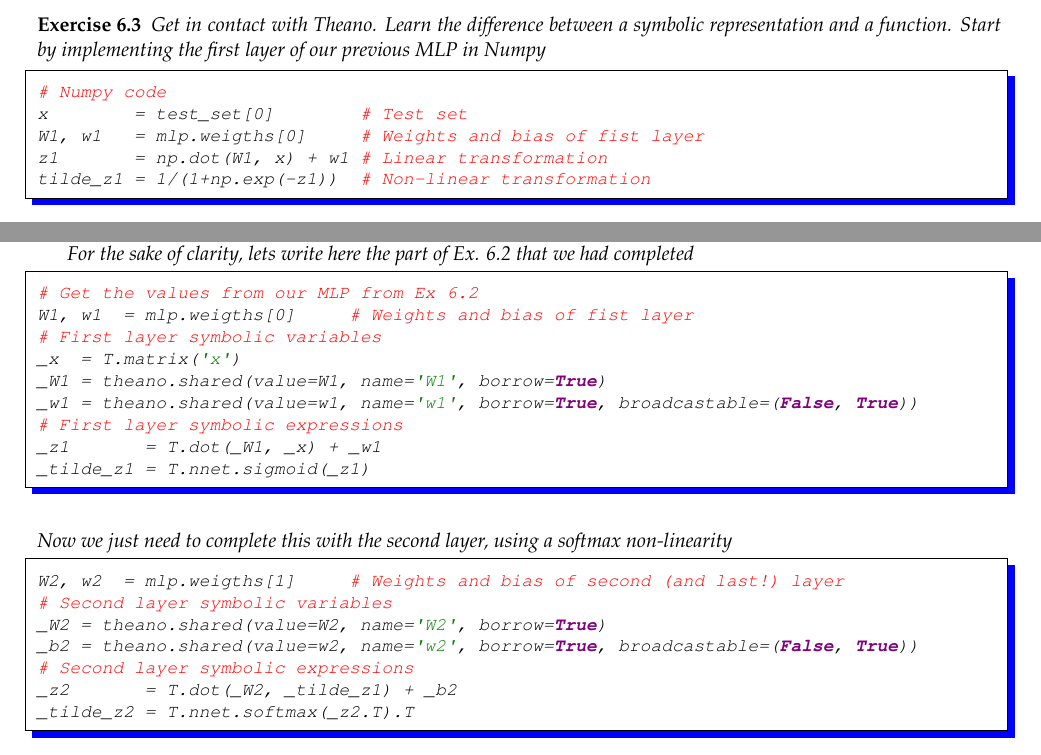
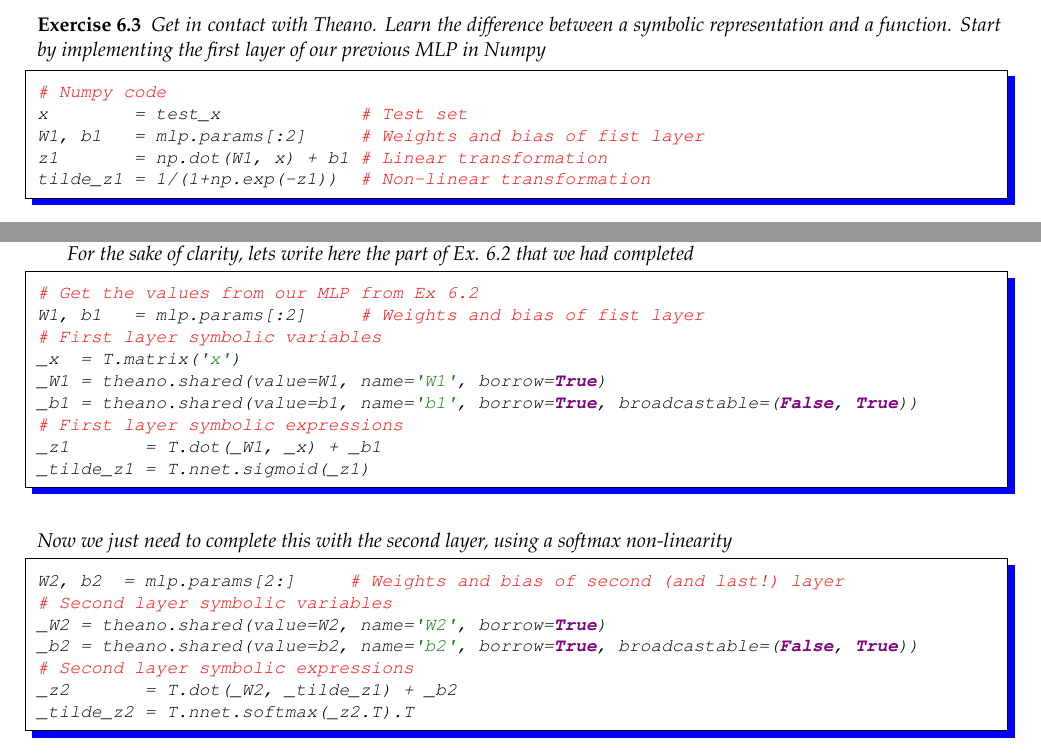
Before and after one commit to LxMLS/lxmls-guide, a LaTeX thesis (guide.tex, which reads pages/deep_learning.tex): two parts of pages 107 and 109 of 115, joined at a grey line, cut so that both start at the same text. Compiled offline with pdfLaTeX.

Commit message:
revisions on the exercises of deep learning

```diff
--- a/pages/deep_learning.tex
+++ b/pages/deep_learning.tex
@@ -556,9 +557,9 @@ representation and a function. Start by implementing the first layer of our
 previous MLP in Numpy
 \begin{python}
 # Numpy code
-x        = test_set[0]        # Test set
-W1, w1   = mlp.weigths[0]     # Weights and bias of fist layer
-z1       = np.dot(W1, x) + w1 # Linear transformation
+x        = test_x             # Test set
+W1, b1   = mlp.params[:2]     # Weights and bias of fist layer
+z1       = np.dot(W1, x) + b1 # Linear transformation
 tilde_z1 = 1/(1+np.exp(-z1))  # Non-linear transformation
 \end{python}
 Now we will implement this in Theano.  We start by creating the variables over
@@ -670,21 +671,21 @@ case before starting this exercise.
 For the sake of clarity, lets write here the part of Ex. 6.2 that we had completed
 \begin{python}
 # Get the values from our MLP from Ex 6.2
-W1, w1  = mlp.weigths[0]     # Weights and bias of fist layer
+W1, b1   = mlp.params[:2]     # Weights and bias of fist layer
 # First layer symbolic variables
 _x  = T.matrix('x')
 _W1 = theano.shared(value=W1, name='W1', borrow=True)
-_w1 = theano.shared(value=w1, name='w1', borrow=True, broadcastable=(False, True))
+_b1 = theano.shared(value=b1, name='b1', borrow=True, broadcastable=(False, True))
 # First layer symbolic expressions
-_z1       = T.dot(_W1, _x) + _w1
+_z1       = T.dot(_W1, _x) + _b1
 _tilde_z1 = T.nnet.sigmoid(_z1)
 \end{python}
 Now we just need to complete this with the second layer, using a softmax non-linearity
 \begin{python}
-W2, w2  = mlp.weigths[1]     # Weights and bias of second (and last!) layer
+W2, b2  = mlp.params[2:]     # Weights and bias of second (and last!) layer
 # Second layer symbolic variables
 _W2 = theano.shared(value=W2, name='W2', borrow=True)
-_b2 = theano.shared(value=w2, name='w2', borrow=True, broadcastable=(False, True))
+_b2 = theano.shared(value=b2, name='b2', borrow=True, broadcastable=(False, True))
 # Second layer symbolic expressions
 _z2       = T.dot(_W2, _tilde_z1) + _b2
 _tilde_z2 = T.nnet.softmax(_z2.T).T
```
Also changed, not shown: pages/deep_learning.tex (17 more changed lines).
